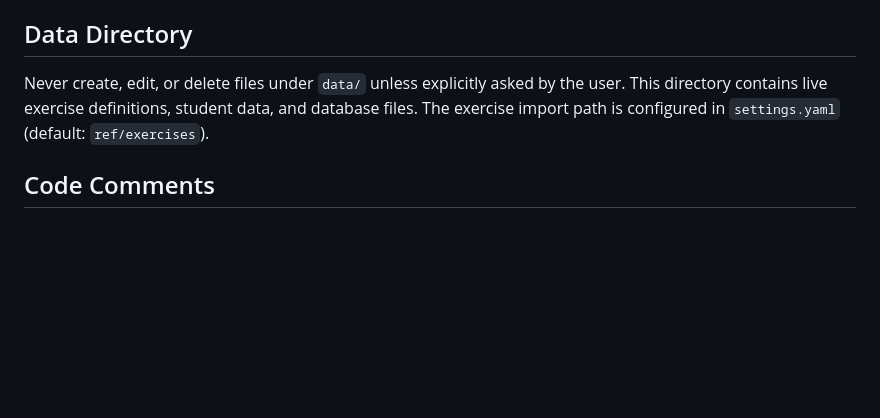
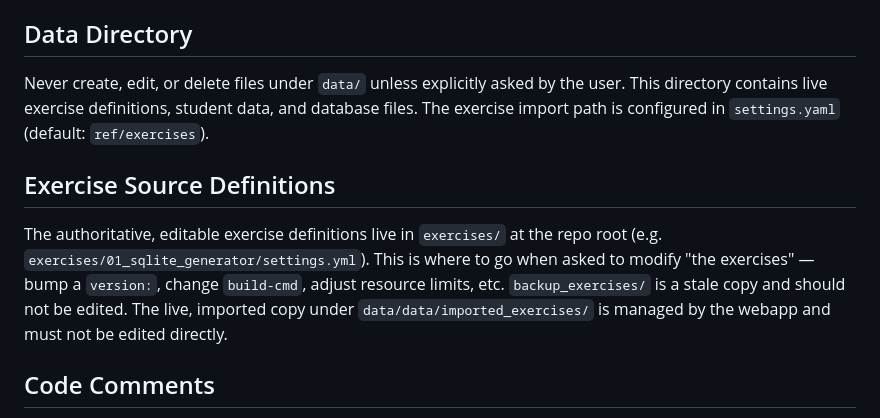
Before and after one commit to remote-exercise-framework/ref, a Markdown page: .claude/CLAUDE.md, the part around the change. GitHub-like rendering; blank space fills up the shorter version.

Commit message:
Document exercises/ as the authoritative exercise source path
Call out that exercises/ is the editable path, backup_exercises/ is
stale, and data/data/imported_exercises/ is webapp-managed.

```diff
--- a/.claude/CLAUDE.md
+++ b/.claude/CLAUDE.md
@@ -213,6 +213,10 @@ Client (ssh exercise@host -p 2222)
 
 Never create, edit, or delete files under `data/` unless explicitly asked by the user. This directory contains live exercise definitions, student data, and database files. The exercise import path is configured in `settings.yaml` (default: `ref/exercises`).
 
+## Exercise Source Definitions
+
+The authoritative, editable exercise definitions live in `exercises/` at the repo root (e.g. `exercises/01_sqlite_generator/settings.yml`). This is where to go when asked to modify "the exercises" — bump a `version:`, change `build-cmd`, adjust resource limits, etc. `backup_exercises/` is a stale copy and should not be edited. The live, imported copy under `data/data/imported_exercises/` is managed by the webapp and must not be edited directly.
+
 ## Code Comments
 
 - Do not reference line numbers in comments (e.g., "see ssh.py lines 397-404"). Line numbers change frequently and become outdated. Reference functions, classes, or use direct code references instead.
```
